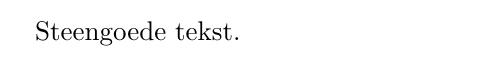
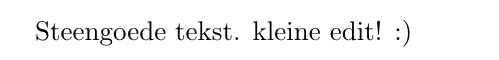
Before and after one commit to tfiers/PenO3_Time_Scaling_2013, a LaTeX document (verslag.tex): part of the page, cut so that both start at the same text. Compiled offline with pdfLaTeX.

Commit message:
kleine edit!

```diff
--- a/verslag.tex
+++ b/verslag.tex
@@ -1,4 +1,5 @@
 \documentclass[10pt]{report}
 \begin{document}
 Steengoede tekst.
+kleine edit! :)
 \end{document}
```
